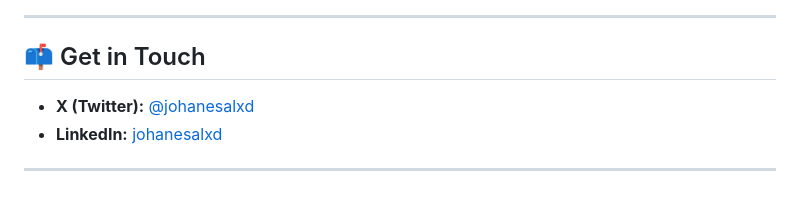
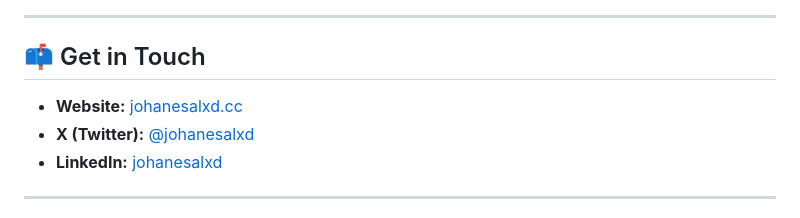
Before and after one commit to johanesalxd/johanesalxd, a Markdown page: README.md, the part around the change. GitHub-like rendering.

Commit message:
chore: add johanesalxd.cc website link to Get in Touch

```diff
--- a/README.md
+++ b/README.md
@@ -209,6 +209,7 @@ Agentic vision tool built as an OpenClaw skill, leveraging Gemini's native code
 
 ## 📫 Get in Touch
 
+- **Website:** [johanesalxd.cc](https://johanesalxd.cc)
 - **X (Twitter):** [@johanesalxd](https://x.com/johanesalxd)
 - **LinkedIn:** [johanesalxd](https://www.linkedin.com/in/johanesalxd)
 
```
